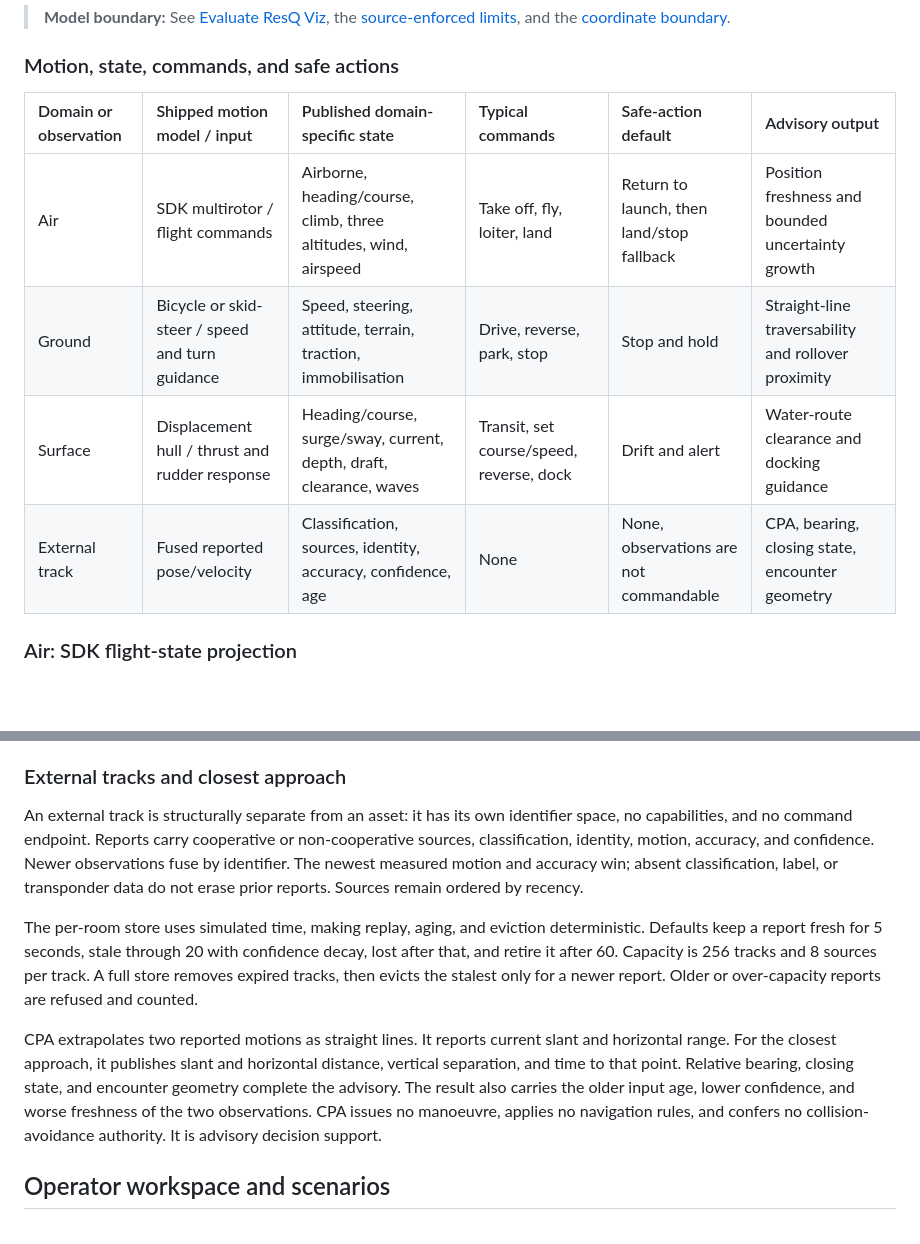
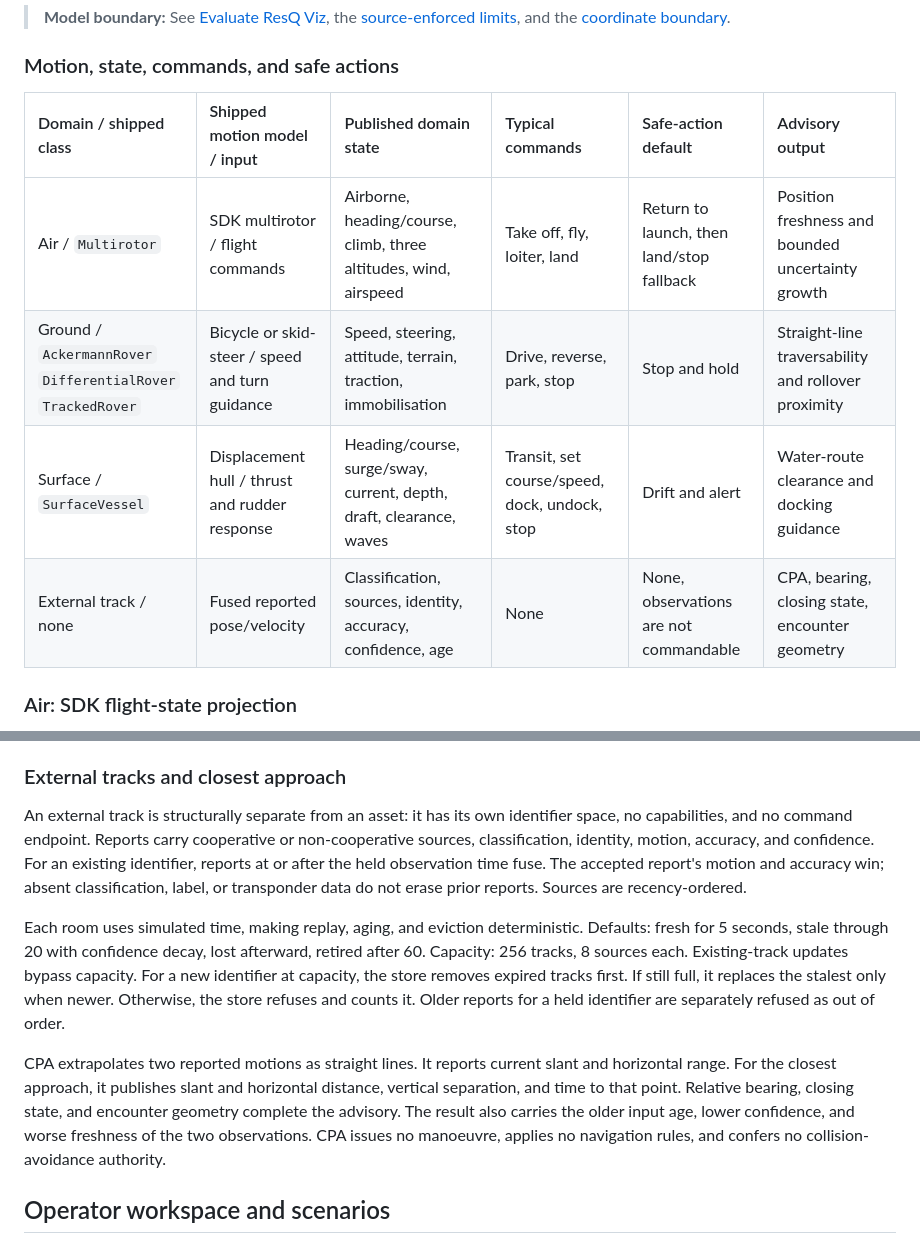
Before and after one commit to resq-software/viz, a Markdown page: README.md, 2 parts joined by grey strips. Drawn GitHub-style; blank space fills up the shorter version.

Commit message:
docs: correct model comparison and track fusion

```diff
--- a/README.md
+++ b/README.md
@@ -447,12 +447,12 @@ The shared contract does not flatten motion into one generic vehicle. Air uses S
 <a id="domain-model-comparison"></a>
 ### Motion, state, commands, and safe actions
 
-| Domain or observation | Shipped motion model / input | Published domain-specific state | Typical commands | Safe-action default | Advisory output |
+| Domain / shipped class | Shipped motion model / input | Published domain state | Typical commands | Safe-action default | Advisory output |
 | :--- | :--- | :--- | :--- | :--- | :--- |
-| Air | SDK multirotor / flight commands | Airborne, heading/course, climb, three altitudes, wind, airspeed | Take off, fly, loiter, land | Return to launch, then land/stop fallback | Position freshness and bounded uncertainty growth |
-| Ground | Bicycle or skid-steer / speed and turn guidance | Speed, steering, attitude, terrain, traction, immobilisation | Drive, reverse, park, stop | Stop and hold | Straight-line traversability and rollover proximity |
-| Surface | Displacement hull / thrust and rudder response | Heading/course, surge/sway, current, depth, draft, clearance, waves | Transit, set course/speed, reverse, dock | Drift and alert | Water-route clearance and docking guidance |
-| External track | Fused reported pose/velocity | Classification, sources, identity, accuracy, confidence, age | None | None, observations are not commandable | CPA, bearing, closing state, encounter geometry |
+| Air / `Multirotor` | SDK multirotor / flight commands | Airborne, heading/course, climb, three altitudes, wind, airspeed | Take off, fly, loiter, land | Return to launch, then land/stop fallback | Position freshness and bounded uncertainty growth |
+| Ground / `AckermannRover`<br>`DifferentialRover`<br>`TrackedRover` | Bicycle or skid-steer / speed and turn guidance | Speed, steering, attitude, terrain, traction, immobilisation | Drive, reverse, park, stop | Stop and hold | Straight-line traversability and rollover proximity |
+| Surface / `SurfaceVessel` | Displacement hull / thrust and rudder response | Heading/course, surge/sway, current, depth, draft, clearance, waves | Transit, set course/speed, dock, undock, stop | Drift and alert | Water-route clearance and docking guidance |
+| External track / none | Fused reported pose/velocity | Classification, sources, identity, accuracy, confidence, age | None | None, observations are not commandable | CPA, bearing, closing state, encounter geometry |
 
 <a id="air-physics"></a>
 ### Air: SDK flight-state projection
@@ -484,11 +484,11 @@ Wave heave, roll, and pitch are deterministic visual motion only. They never fee
 <a id="external-tracks-cpa"></a>
 ### External tracks and closest approach
 
-An external track is structurally separate from an asset: it has its own identifier space, no capabilities, and no command endpoint. Reports carry cooperative or non-cooperative sources, classification, identity, motion, accuracy, and confidence. Newer observations fuse by identifier. The newest measured motion and accuracy win; absent classification, label, or transponder data do not erase prior reports. Sources remain ordered by recency.
+An external track is structurally separate from an asset: it has its own identifier space, no capabilities, and no command endpoint. Reports carry cooperative or non-cooperative sources, classification, identity, motion, accuracy, and confidence. For an existing identifier, reports at or after the held observation time fuse. The accepted report's motion and accuracy win; absent classification, label, or transponder data do not erase prior reports. Sources are recency-ordered.
 
-The per-room store uses simulated time, making replay, aging, and eviction deterministic. Defaults keep a report fresh for 5 seconds, stale through 20 with confidence decay, lost after that, and retire it after 60. Capacity is 256 tracks and 8 sources per track. A full store removes expired tracks, then evicts the stalest only for a newer report. Older or over-capacity reports are refused and counted.
+Each room uses simulated time, making replay, aging, and eviction deterministic. Defaults: fresh for 5 seconds, stale through 20 with confidence decay, lost afterward, retired after 60. Capacity: 256 tracks, 8 sources each. Existing-track updates bypass capacity. For a new identifier at capacity, the store removes expired tracks first. If still full, it replaces the stalest only when newer. Otherwise, the store refuses and counts it. Older reports for a held identifier are separately refused as out of order.
 
-CPA extrapolates two reported motions as straight lines. It reports current slant and horizontal range. For the closest approach, it publishes slant and horizontal distance, vertical separation, and time to that point. Relative bearing, closing state, and encounter geometry complete the advisory. The result also carries the older input age, lower confidence, and worse freshness of the two observations. CPA issues no manoeuvre, applies no navigation rules, and confers no collision-avoidance authority. It is advisory decision support.
+CPA extrapolates two reported motions as straight lines. It reports current slant and horizontal range. For the closest approach, it publishes slant and horizontal distance, vertical separation, and time to that point. Relative bearing, closing state, and encounter geometry complete the advisory. The result also carries the older input age, lower confidence, and worse freshness of the two observations. CPA issues no manoeuvre, applies no navigation rules, and confers no collision-avoidance authority.
 
 <a id="operator-workspace-scenarios"></a>
 ## Operator workspace and scenarios
```
